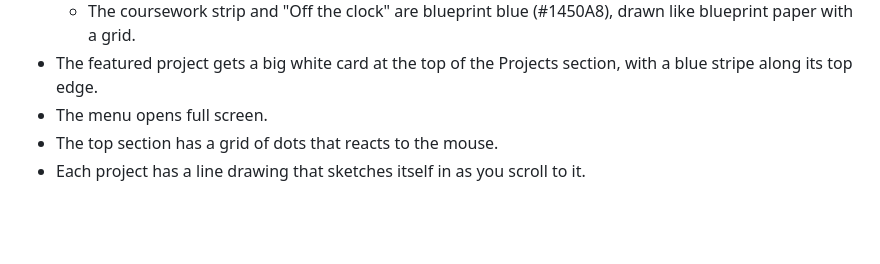
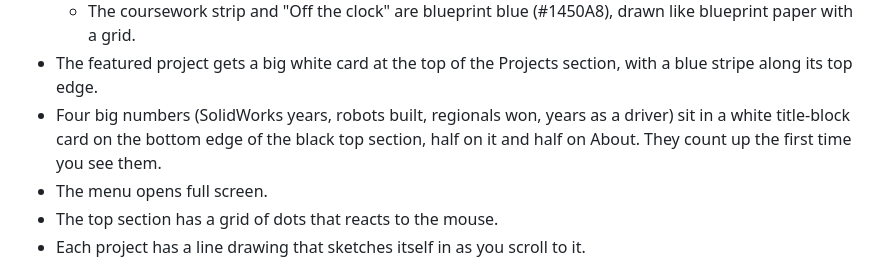
Before and after one commit to avemath/ND-Site, a Markdown page: README.md, the part around the change. GitHub-like rendering; blank space fills up the shorter version.

Commit message:
Describe the numbers card in the README

```diff
--- a/README.md
+++ b/README.md
@@ -25,6 +25,9 @@ I based the design on nothing.tech:
     like blueprint paper with a grid.
 - The featured project gets a big white card at the top of the Projects section,
   with a blue stripe along its top edge.
+- Four big numbers (SolidWorks years, robots built, regionals won, years as a
+  driver) sit in a white title-block card on the bottom edge of the black top
+  section, half on it and half on About. They count up the first time you see them.
 - The menu opens full screen.
 - The top section has a grid of dots that reacts to the mouse.
 - Each project has a line drawing that sketches itself in as you scroll to it.
```
